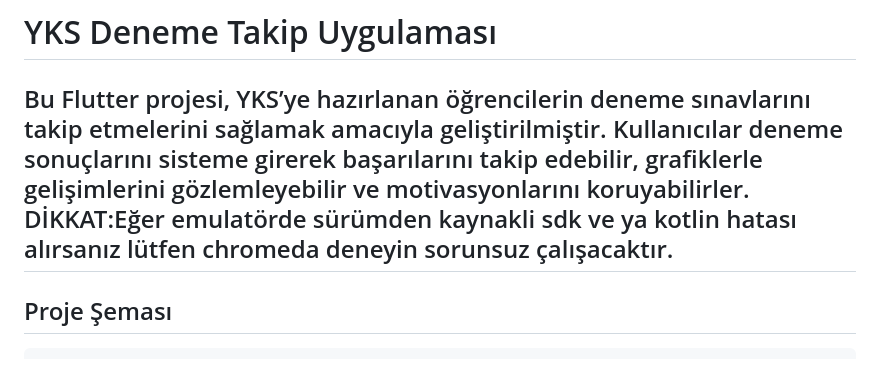
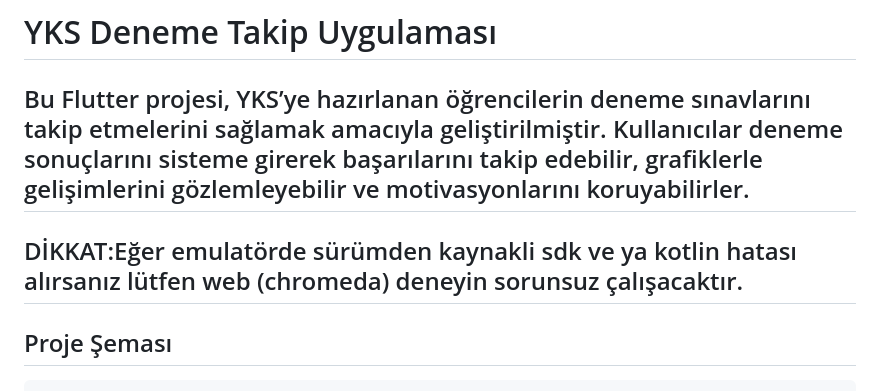
Before and after one commit to tutisnn/Yks_Deneme_takip, a Markdown page: README.md, the part around the change. Rendered like a GitHub page.

```diff
--- a/README.md
+++ b/README.md
@@ -1,7 +1,8 @@
 #  YKS Deneme Takip Uygulaması
 
 Bu Flutter projesi, YKS’ye hazırlanan öğrencilerin deneme sınavlarını takip etmelerini sağlamak amacıyla geliştirilmiştir. Kullanıcılar deneme sonuçlarını sisteme girerek başarılarını takip edebilir, grafiklerle gelişimlerini gözlemleyebilir ve motivasyonlarını koruyabilirler.
-DİKKAT:Eğer emulatörde  sürümden kaynakli sdk ve ya kotlin hatası alırsanız lütfen chromeda deneyin sorunsuz çalışacaktır.
+---
+DİKKAT:Eğer emulatörde  sürümden kaynakli sdk ve ya kotlin hatası alırsanız lütfen web (chromeda) deneyin sorunsuz çalışacaktır.
 ---
 
 ##  Proje Şeması
```
